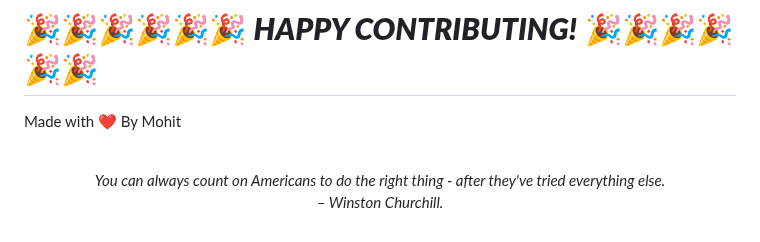
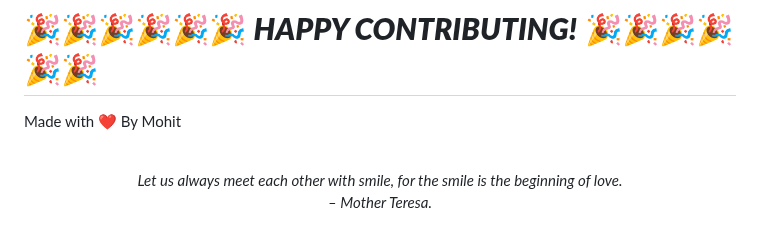
Before and after one commit to mohitchandak/Study-Material-khaz-n-, a Markdown page: README.md, the part around the change. GitHub-like rendering.

Commit message:
New Quote added

```diff
--- a/README.md
+++ b/README.md
@@ -128,5 +128,5 @@ Made with ❤️ By Mohit
 
 
 <!-- QUOTE:START -->
-<p align="center"><br><i>You can always count on Americans to do the right thing - after they've tried everything else.</i><br><i>– Winston Churchill.</i><br></p>
+<p align="center"><br><i>Let us always meet each other with smile, for the smile is the beginning of love.</i><br><i>– Mother Teresa.</i><br></p>
 <!-- QUOTE:END -->
```
